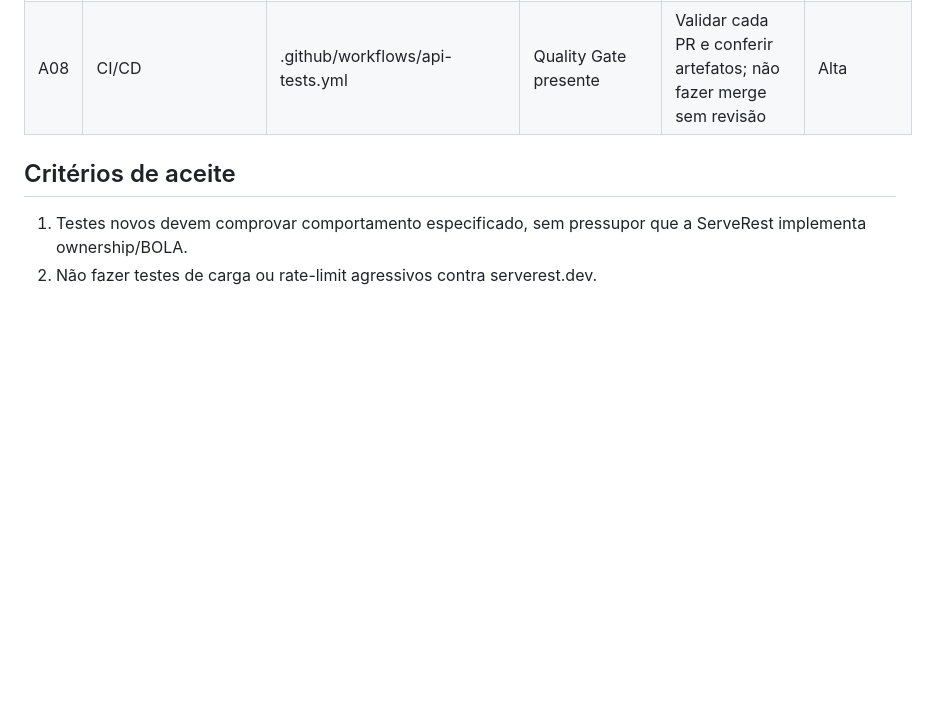
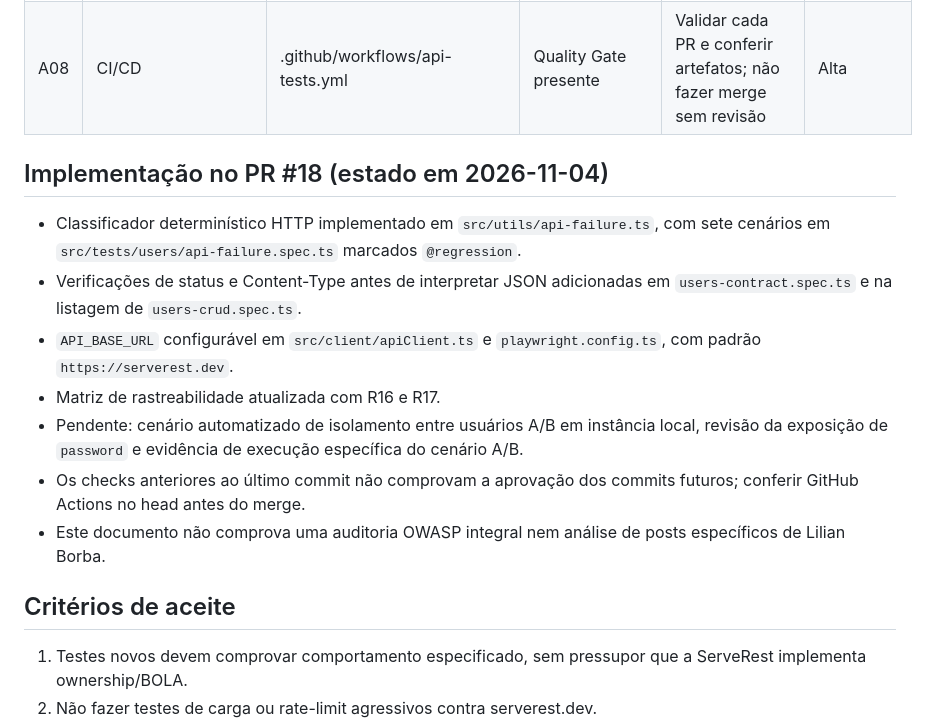
Before and after one commit to jaquelineleite/qa-api-automation-playwright, a Markdown page: docs/audit-followup-2026-11.md, the part around the change. GitHub-like rendering; blank space fills up the shorter version.

Commit message:
docs: distinguish implemented controls from pending security coverage

```diff
--- a/docs/audit-followup-2026-11.md
+++ b/docs/audit-followup-2026-11.md
@@ -21,6 +21,16 @@ GitHub Actions run 41740013743: 19/19 testes aprovados, TypeScript, Smoke, Regre
 | A07 | Resiliência/timeout | playwright.config.ts define timeout 30000 e retries 0 | Política básica presente | Testar parsing de respostas inesperadas e classificação sem mascarar falhas | Média |
 | A08 | CI/CD | .github/workflows/api-tests.yml | Quality Gate presente | Validar cada PR e conferir artefatos; não fazer merge sem revisão | Alta |
 
+## Implementação no PR #18 (estado em 2026-11-04)
+
+- Classificador determinístico HTTP implementado em `src/utils/api-failure.ts`, com sete cenários em `src/tests/users/api-failure.spec.ts` marcados `@regression`.
+- Verificações de status e Content-Type antes de interpretar JSON adicionadas em `users-contract.spec.ts` e na listagem de `users-crud.spec.ts`.
+- `API_BASE_URL` configurável em `src/client/apiClient.ts` e `playwright.config.ts`, com padrão `https://serverest.dev`.
+- Matriz de rastreabilidade atualizada com R16 e R17.
+- Pendente: cenário automatizado de isolamento entre usuários A/B em instância local, revisão da exposição de `password` e evidência de execução específica do cenário A/B.
+- Os checks anteriores ao último commit não comprovam a aprovação dos commits futuros; conferir GitHub Actions no head antes do merge.
+- Este documento não comprova uma auditoria OWASP integral nem análise de posts específicos de Lilian Borba.
+
 ## Critérios de aceite
 1. Testes novos devem comprovar comportamento especificado, sem pressupor que a ServeRest implementa ownership/BOLA.
 2. Não fazer testes de carga ou rate-limit agressivos contra serverest.dev.
```
